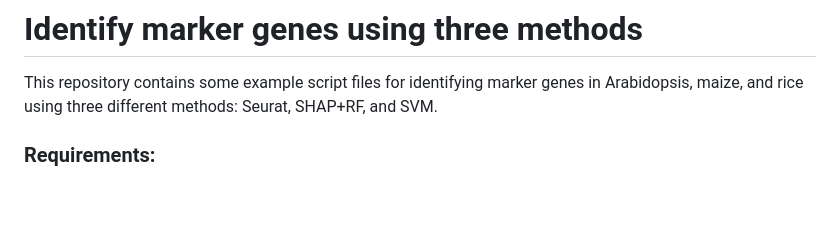
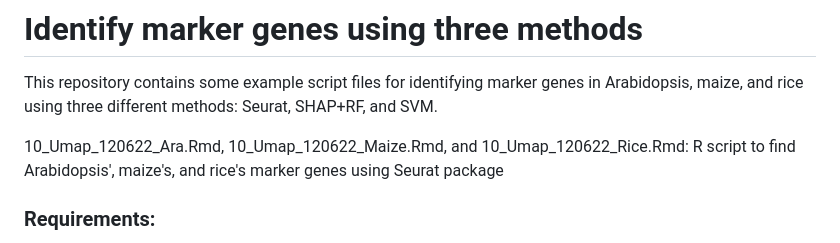
Before and after one commit to LiLabAtVT/OrthoMarkerGeneGroups, a Markdown page: Step1_FindMarkerGenes/readme.md, the part around the change. GitHub-like rendering; blank space fills up the shorter version.

```diff
--- a/Step1_FindMarkerGenes/readme.md
+++ b/Step1_FindMarkerGenes/readme.md
@@ -2,6 +2,7 @@
 
 This repository contains some example script files for identifying marker genes in Arabidopsis, maize, and rice using three different methods: Seurat, SHAP+RF, and SVM.
 
+10_Umap_120622_Ara.Rmd, 10_Umap_120622_Maize.Rmd, and 10_Umap_120622_Rice.Rmd: R script to find Arabidopsis', maize's, and rice's marker genes using Seurat package
 
 
 ### Requirements:
```
